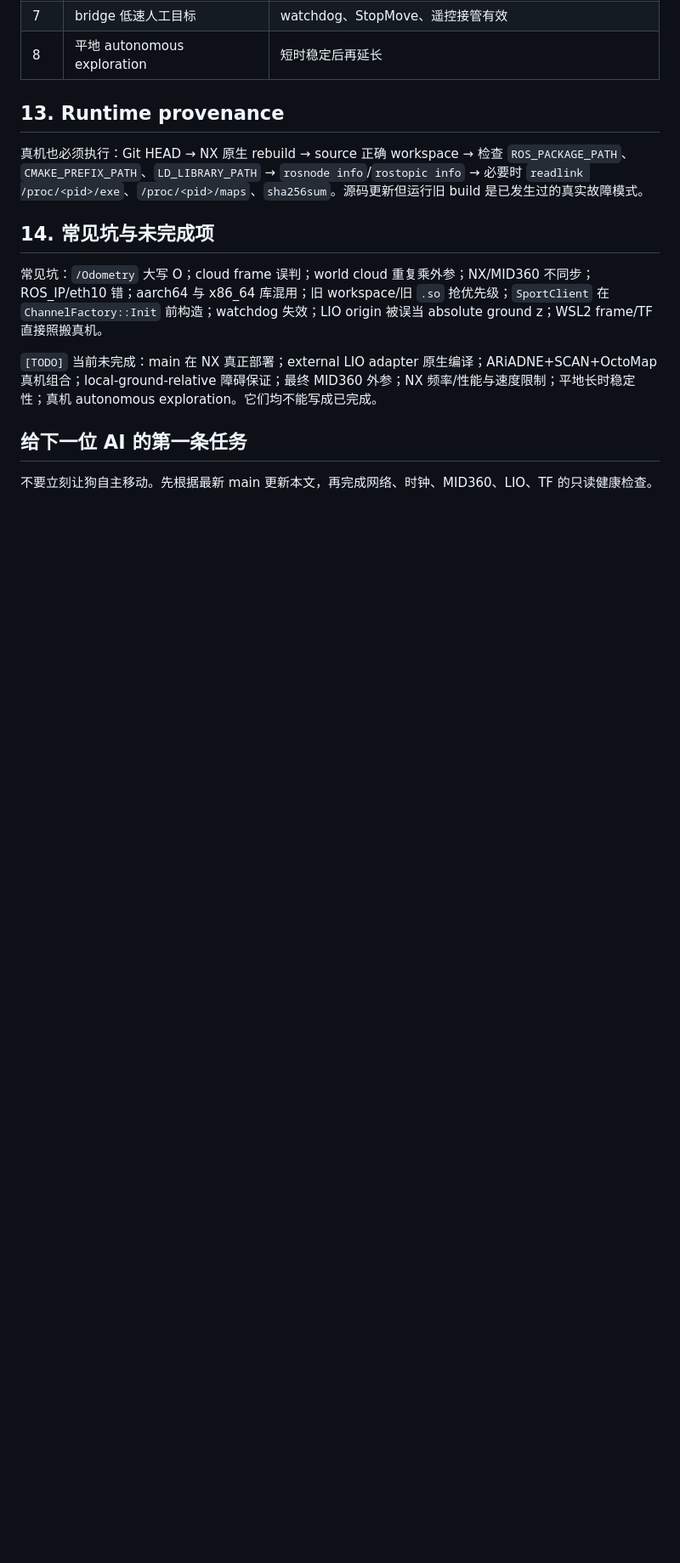
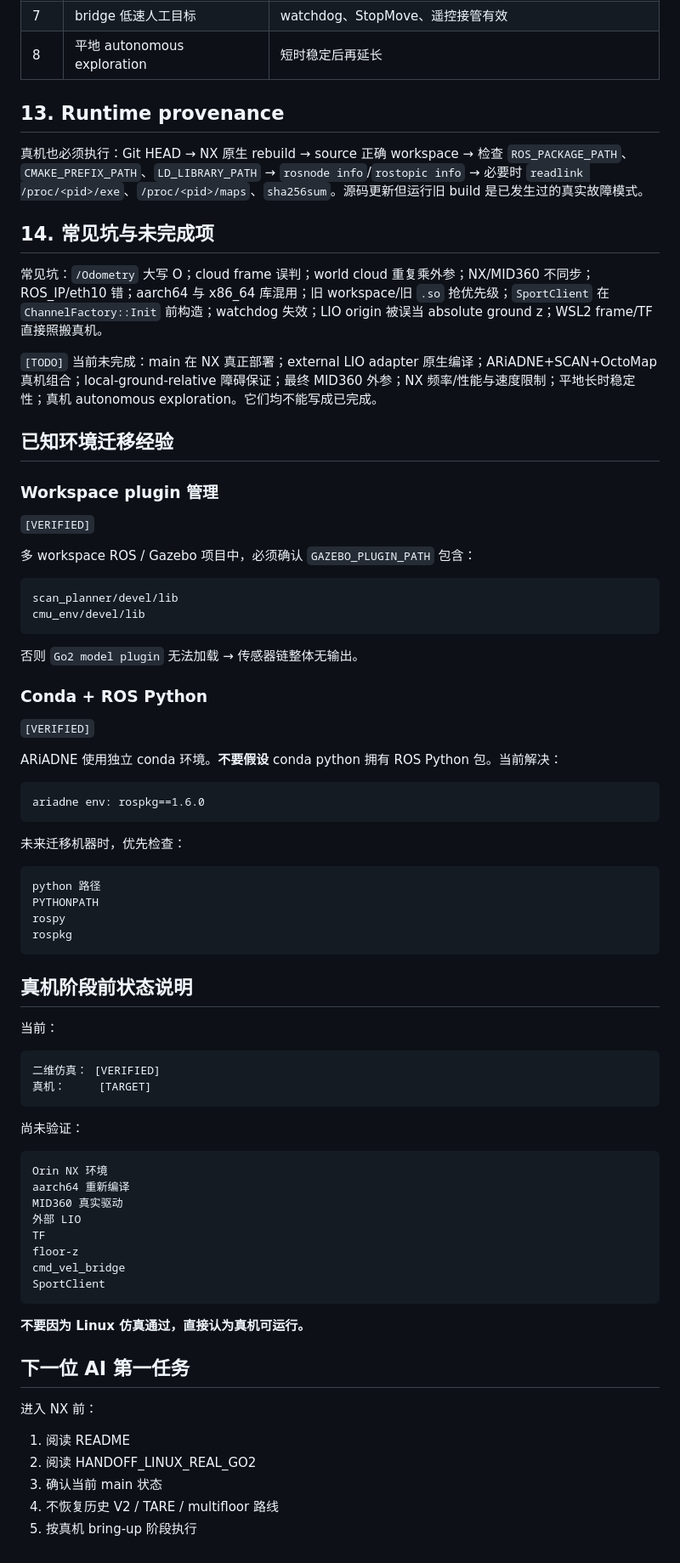
Before and after one commit to pumpkin-db/go2-scan, a Markdown page: HANDOFF_LINUX_REAL_GO2.md, the part around one of its changes. Shown at 85% size. GitHub-like rendering; blank space fills up the shorter version.

````diff
--- a/HANDOFF_LINUX_REAL_GO2.md
+++ b/HANDOFF_LINUX_REAL_GO2.md
@@ -311,6 +339,70 @@ ARiADNE `[CURRENT]` 需要二维 occupancy map 与 body pose，发布 exploratio
 
 `[TODO]` 当前未完成：main 在 NX 真正部署；external LIO adapter 原生编译；ARiADNE+SCAN+OctoMap 真机组合；local-ground-relative 障碍保证；最终 MID360 外参；NX 频率/性能与速度限制；平地长时稳定性；真机 autonomous exploration。它们均不能写成已完成。
 
-## 给下一位 AI 的第一条任务
+## 已知环境迁移经验
 
-不要立刻让狗自主移动。先根据最新 main 更新本文，再完成网络、时钟、MID360、LIO、TF 的只读健康检查。
+### Workspace plugin 管理
+
+`[VERIFIED]`
+
+多 workspace ROS / Gazebo 项目中，必须确认 `GAZEBO_PLUGIN_PATH` 包含：
+
+```text
+scan_planner/devel/lib
+cmu_env/devel/lib
+```
+
+否则 `Go2 model plugin` 无法加载 → 传感器链整体无输出。
+
+### Conda + ROS Python
+
+`[VERIFIED]`
+
+ARiADNE 使用独立 conda 环境。**不要假设** conda python 拥有 ROS Python 包。当前解决：
+
+```text
+ariadne env: rospkg==1.6.0
+```
+
+未来迁移机器时，优先检查：
+
+```text
+python 路径
+PYTHONPATH
+rospy
+rospkg
+```
+
+## 真机阶段前状态说明
+
+当前：
+
+```text
+二维仿真： [VERIFIED]
+真机：     [TARGET]
+```
+
+尚未验证：
+
+```text
+Orin NX 环境
+aarch64 重新编译
+MID360 真实驱动
+外部 LIO
+TF
+floor-z
+cmd_vel_bridge
+SportClient
+```
+
+**不要因为 Linux 仿真通过，直接认为真机可运行。**
+
+## 下一位 AI 第一任务
+
+进入 NX 前：
+
+1. 阅读 README
+2. 阅读 HANDOFF_LINUX_REAL_GO2
+3. 确认当前 main 状态
+4. 不恢复历史 V2 / TARE / multifloor 路线
+5. 按真机 bring-up 阶段执行
````
Also changed, not shown: other parts of HANDOFF_LINUX_REAL_GO2.md (+28 -0 lines), README.md (+118 -0 lines).
